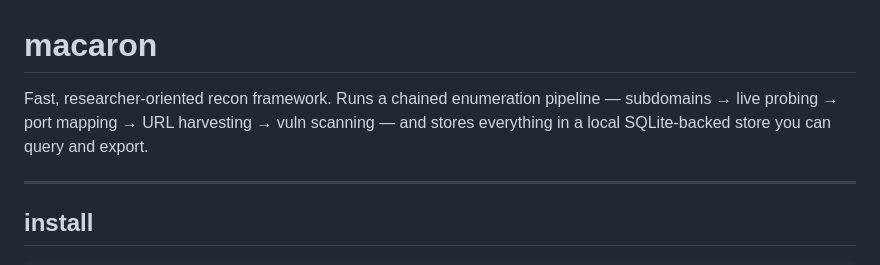
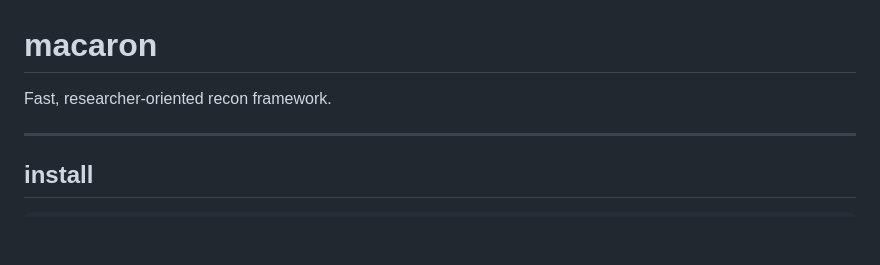
Before and after one commit to root-Manas/macaron, a Markdown page: README.md, the part around the change. Rendered like a GitHub page; blank space fills up the shorter version.

Commit message:
Simplify README description
Removed details about the enumeration pipeline from the README.

```diff
--- a/README.md
+++ b/README.md
@@ -1,6 +1,6 @@
 # macaron
 
-Fast, researcher-oriented recon framework. Runs a chained enumeration pipeline — subdomains → live probing → port mapping → URL harvesting → vuln scanning — and stores everything in a local SQLite-backed store you can query and export.
+Fast, researcher-oriented recon framework.
 
 ---
 
```
